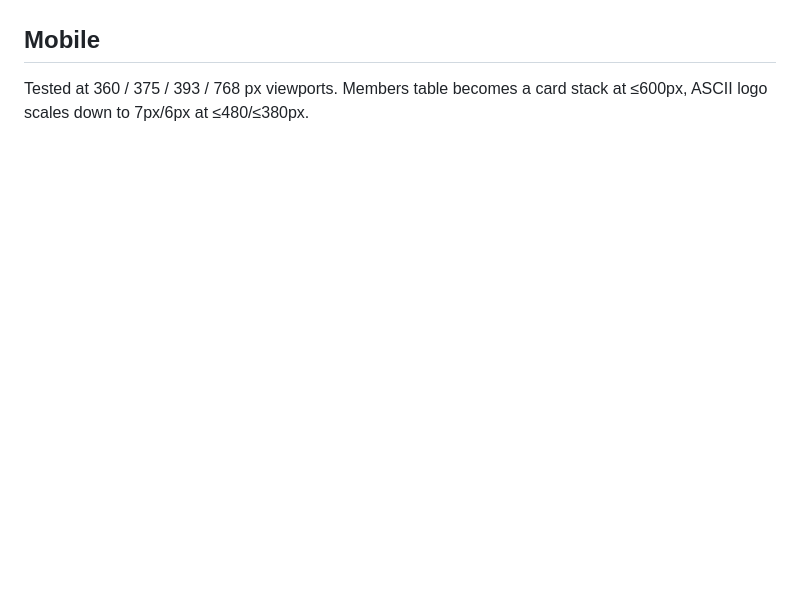
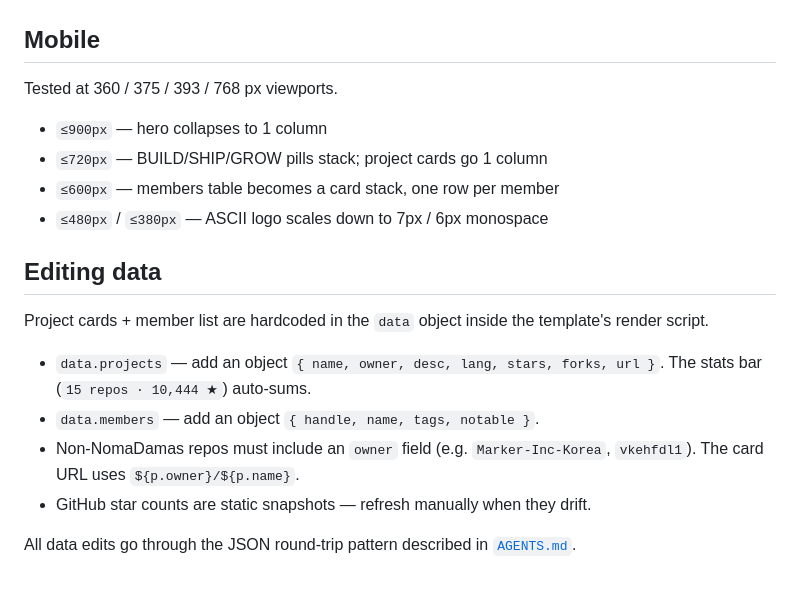
Before and after one commit to NomaDamas/nomadamas-landing-page, a Markdown page: README.md, the part around the change printed below. Rendered like a GitHub page; blank space fills up the shorter version.

```diff
--- a/README.md
+++ b/README.md
@@ -58,4 +78,20 @@ Editing the template CSS/JS must go through a JSON round-trip because the stored
 
 ## Mobile
 
-Tested at 360 / 375 / 393 / 768 px viewports. Members table becomes a card stack at ≤600px, ASCII logo scales down to 7px/6px at ≤480/≤380px.
+Tested at 360 / 375 / 393 / 768 px viewports.
+
+- `≤900px` — hero collapses to 1 column
+- `≤720px` — BUILD/SHIP/GROW pills stack; project cards go 1 column
+- `≤600px` — members table becomes a card stack, one row per member
+- `≤480px` / `≤380px` — ASCII logo scales down to 7px / 6px monospace
+
+## Editing data
+
+Project cards + member list are hardcoded in the `data` object inside the template's render script.
+
+- `data.projects` — add an object `{ name, owner, desc, lang, stars, forks, url }`. The stats bar (`15 repos · 10,444 ★`) auto-sums.
+- `data.members` — add an object `{ handle, name, tags, notable }`.
+- Non-NomaDamas repos must include an `owner` field (e.g. `Marker-Inc-Korea`, `vkehfdl1`). The card URL uses `${p.owner}/${p.name}`.
+- GitHub star counts are static snapshots — refresh manually when they drift.
+
+All data edits go through the JSON round-trip pattern described in [`AGENTS.md`](AGENTS.md).
```
Also changed, not shown: other parts of README.md (+54 -34 lines), docs/screenshot.png (added).
